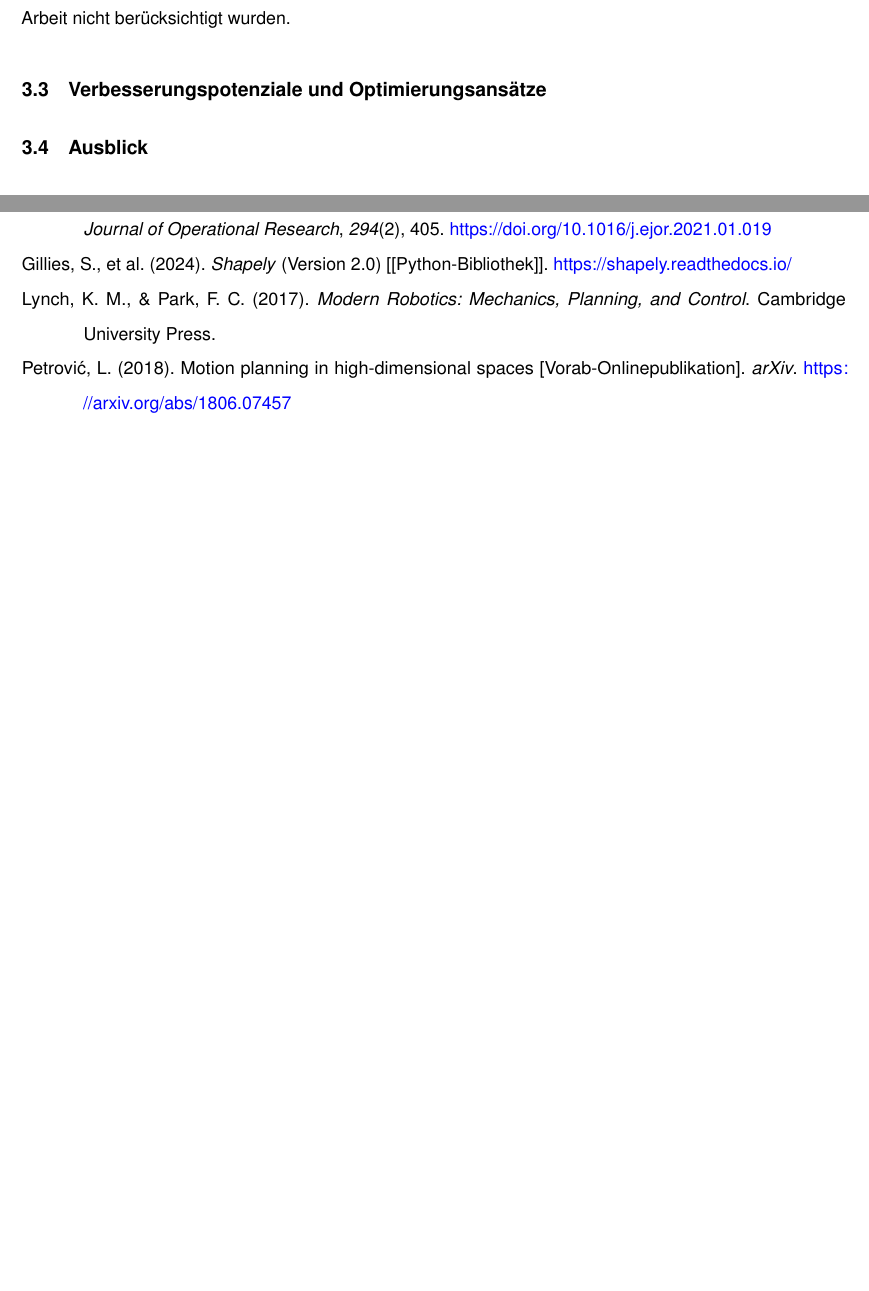
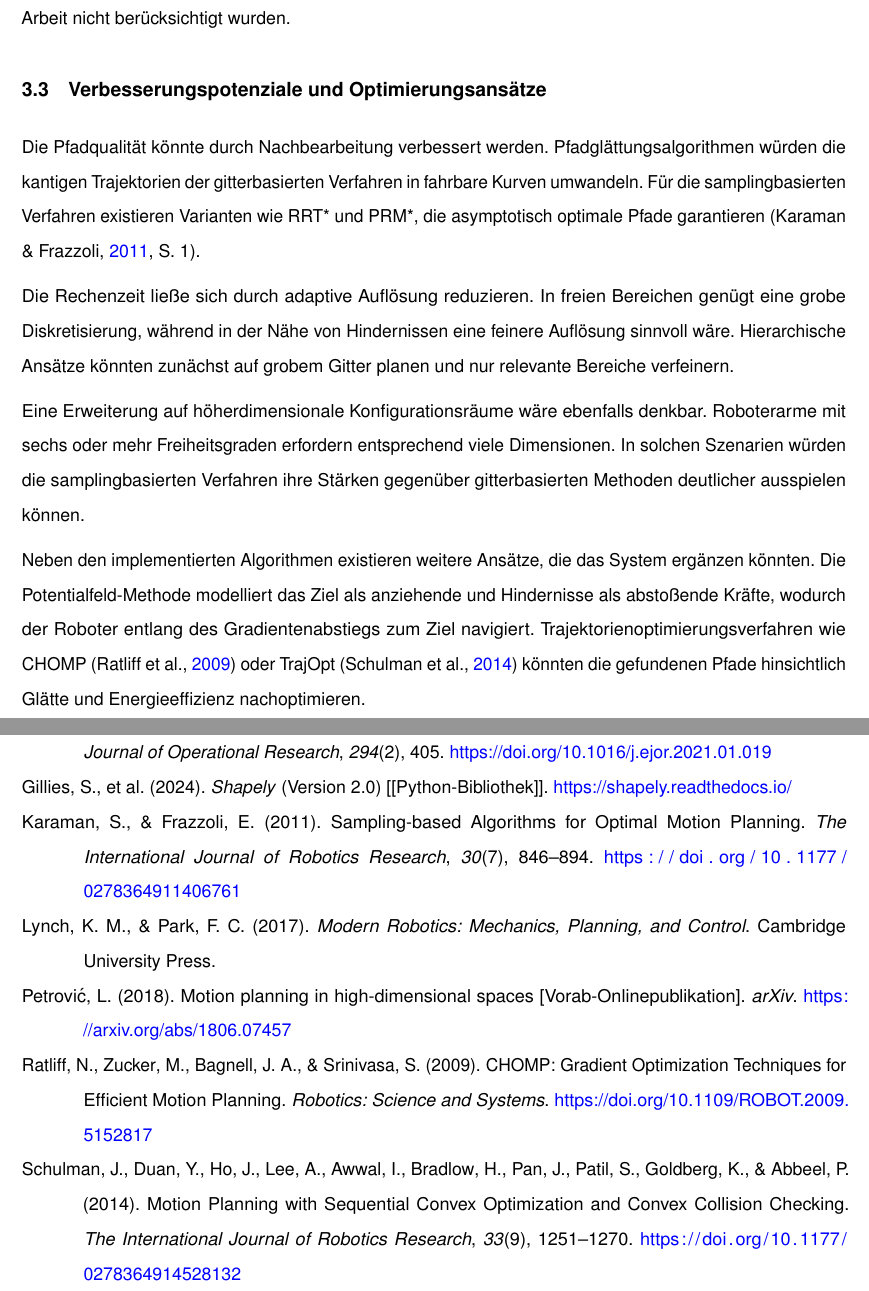
Before and after one commit to svenb23/mobile-robotik-pfadplanung, a LaTeX document (reports/report.tex, which reads reports/references.bib): two parts of pages 13 and 14 of 17 before the commit and two parts of pages 13 and 15 of 18 after it, joined at a grey line, cut so that both start at the same text, the shorter picture padded with empty space. The pictures show the PDF file reports/report.pdf that the author committed with the source.

Commit message:
Add Verbesserungspotenziale section

```diff
--- a/reports/references.bib
+++ b/reports/references.bib
@@ -35,3 +35,11 @@
     note = {Vorab-Onlinepublikation},
     url = {https://arxiv.org/abs/1806.07457},
 }
+
+@article{karaman2011sampling,
+    author = {Karaman, Sertac and Frazzoli, Emilio},
+    title = {Sampling-based Algorithms for Optimal Motion Planning},
+    year = {2011},
+    journal = {The International Journal of Robotics Research},
+    volume = {30},
+    number = {7},
@@ -37,0 +52,16 @@
+    title = {CHOMP: Gradient Optimization Techniques for Efficient Motion Planning},
+    booktitle = {Robotics: Science and Systems},
+    year = {2009},
+    doi = {10.1109/ROBOT.2009.5152817},
+}
+
+@article{schulman2014trajopt,
+    author = {Schulman, John and Duan, Yan and Ho, Jonathan and Lee, Alex and Awwal, Ibrahim and Bradlow, Henry and Pan, Jia and Patil, Sachin and Goldberg, Ken and Abbeel, Pieter},
+    title = {Motion Planning with Sequential Convex Optimization and Convex Collision Checking},
+    journal = {The International Journal of Robotics Research},
+    year = {2014},
+    volume = {33},
+    number = {9},
+    pages = {1251--1270},
+    doi = {10.1177/0278364914528132},
+}
--- a/reports/report.tex
+++ b/reports/report.tex
@@ -400,6 +400,29 @@ Reale Einsatzszenarien umfassen dynamische Hindernisse, Unsicherheiten in der
 Lokalisierung und Sensorrauschen, die in dieser Arbeit nicht berücksichtigt wurden.
 
 \subsection{Verbesserungspotenziale und Optimierungsansätze}
+Die Pfadqualität könnte durch Nachbearbeitung verbessert werden. Pfadglättungsalgorithmen
+würden die kantigen Trajektorien der gitterbasierten Verfahren in fahrbare Kurven
+umwandeln. Für die samplingbasierten Verfahren existieren Varianten wie RRT* und
+PRM*, die asymptotisch optimale Pfade garantieren
+\parencite[S. 1]{karaman2011sampling}.
+
+Die Rechenzeit ließe sich durch adaptive Auflösung reduzieren. In freien Bereichen
+genügt eine grobe Diskretisierung, während in der Nähe von Hindernissen eine
+feinere Auflösung sinnvoll wäre. Hierarchische Ansätze könnten zunächst auf
+grobem Gitter planen und nur relevante Bereiche verfeinern.
+
+Eine Erweiterung auf höherdimensionale Konfigurationsräume wäre ebenfalls denkbar.
+Roboterarme mit sechs oder mehr Freiheitsgraden erfordern entsprechend viele
+Dimensionen. In solchen Szenarien würden die samplingbasierten Verfahren ihre
+Stärken gegenüber gitterbasierten Methoden deutlicher ausspielen können.
+
+Neben den implementierten Algorithmen existieren weitere Ansätze, die das System
+ergänzen könnten. Die Potentialfeld-Methode modelliert das Ziel als anziehende
+und Hindernisse als abstoßende Kräfte, wodurch der Roboter entlang des
+Gradientenabstiegs zum Ziel navigiert. Trajektorienoptimierungsverfahren wie
+CHOMP \parencite{ratliff2009chomp} oder TrajOpt \parencite{schulman2014trajopt} könnten
+die gefundenen Pfade hinsichtlich Glätte und Energieeffizienz nachoptimieren.
+
 \subsection{Ausblick}
 
 \section*{Projektrepository}
```
Also changed, not shown: reports/report.pdf, reports/references.bib (6 more changed lines), reports/report.tex (10 more changed lines).
